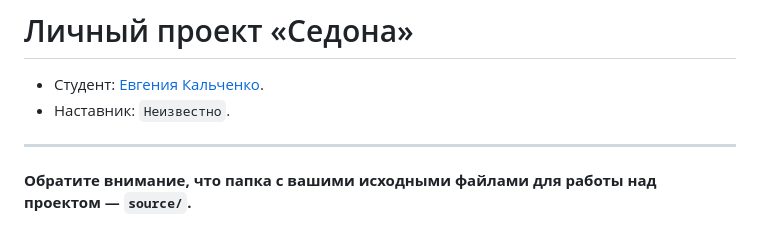
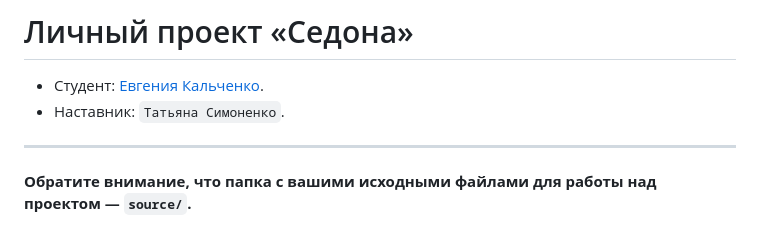
Before and after one commit to htmlacademy-adaptive/2119591-sedona-28, a Markdown page: Readme.md, the part around the change. Rendered like a GitHub page.

Commit message:
Добавляет наставника

```diff
--- a/Readme.md
+++ b/Readme.md
@@ -1,7 +1,7 @@
 # Личный проект «Седона»
 
 * Студент: [Евгения Кальченко](https://up.htmlacademy.ru/adaptive/28/user/2119591).
-* Наставник: `Неизвестно`.
+* Наставник: `Татьяна Симоненко`.
 
 ---
 
```
